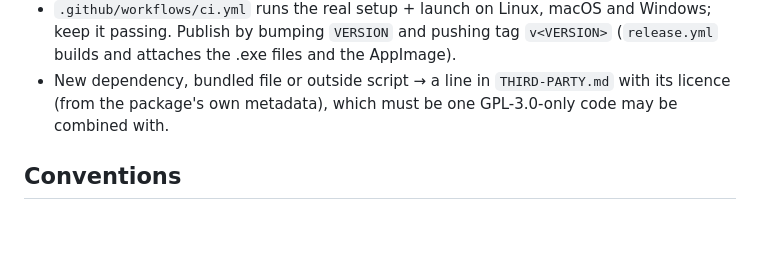
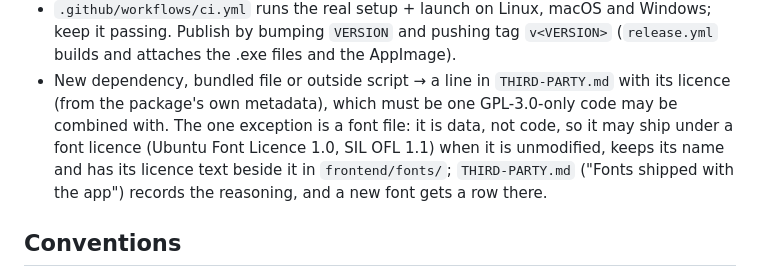
Before and after one commit to florian3706/JobHuntPA, a Markdown page: CLAUDE.md, the part around the change. GitHub-like rendering; blank space fills up the shorter version.

```diff
--- a/CLAUDE.md
+++ b/CLAUDE.md
@@ -27,7 +27,10 @@ working and be reflected in them**:
   passing. Publish by bumping `VERSION` and pushing tag `v<VERSION>` (`release.yml` builds and attaches the
   .exe files and the AppImage).
 - New dependency, bundled file or outside script → a line in `THIRD-PARTY.md` with its licence (from the
-  package's own metadata), which must be one GPL-3.0-only code may be combined with.
+  package's own metadata), which must be one GPL-3.0-only code may be combined with. The one exception is a font
+  file: it is data, not code, so it may ship under a font licence (Ubuntu Font Licence 1.0, SIL OFL 1.1) when it is
+  unmodified, keeps its name and has its licence text beside it in `frontend/fonts/`; `THIRD-PARTY.md` ("Fonts
+  shipped with the app") records the reasoning, and a new font gets a row there.
 
 ## Conventions
 
```
Also changed, not shown: README.md (+5 -2 lines), THIRD-PARTY.md (+21 -4 lines).
